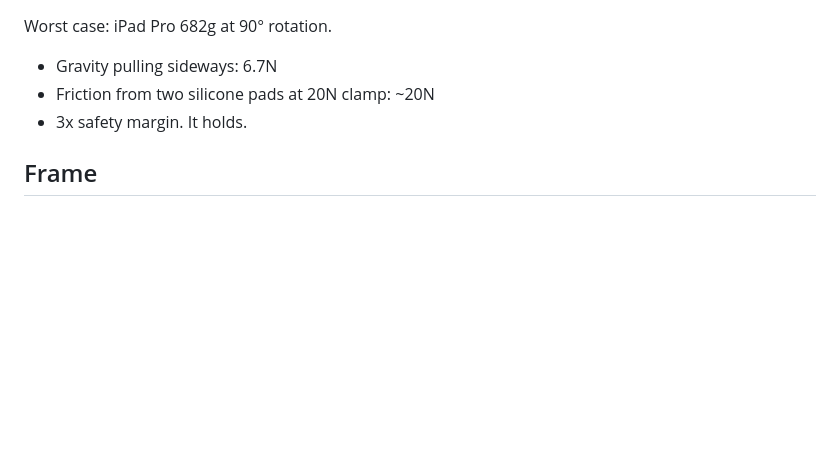
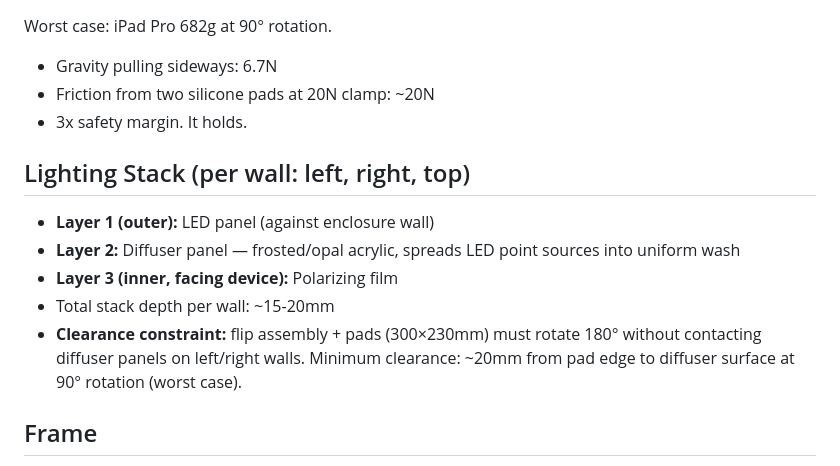
Before and after one commit to maxgooose/grading-station-mvp, a Markdown page: flip-mechanism-mvp.md, the part around the change. Drawn GitHub-style; blank space fills up the shorter version.

Commit message:
Add diffuser panels to lighting stack and update engineering aesthetic
Lighting now shows proper 3-layer stack: LED → diffuser panel (frosted acrylic) → polarizing film.
Added clearance constraints for flip mechanism vs diffuser panels.
Updated visual theme to black/white engineering style with Inter font.

Co-Authored-By: Claude Opus 4.6 (1M context) <noreply@anthropic.com>

```diff
--- a/flip-mechanism-mvp.md
+++ b/flip-mechanism-mvp.md
@@ -56,6 +56,14 @@ Worst case: iPad Pro 682g at 90° rotation.
 - Friction from two silicone pads at 20N clamp: ~20N
 - 3x safety margin. It holds.
 
+## Lighting Stack (per wall: left, right, top)
+
+- **Layer 1 (outer):** LED panel (against enclosure wall)
+- **Layer 2:** Diffuser panel — frosted/opal acrylic, spreads LED point sources into uniform wash
+- **Layer 3 (inner, facing device):** Polarizing film
+- Total stack depth per wall: ~15-20mm
+- **Clearance constraint:** flip assembly + pads (300×230mm) must rotate 180° without contacting diffuser panels on left/right walls. Minimum clearance: ~20mm from pad edge to diffuser surface at 90° rotation (worst case).
+
 ## Frame
 
 - Aluminum plates both sides
```
